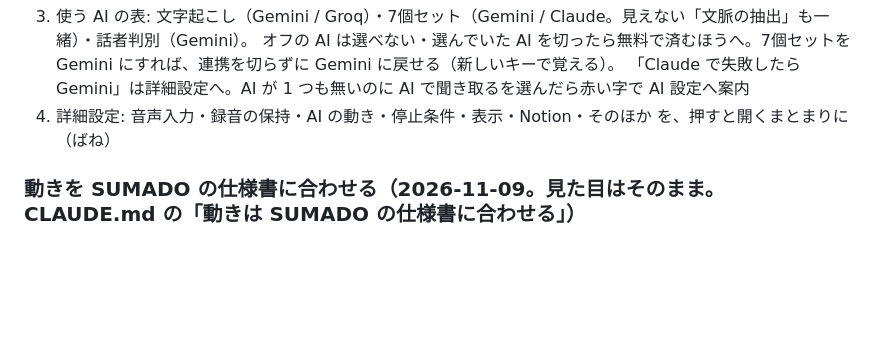
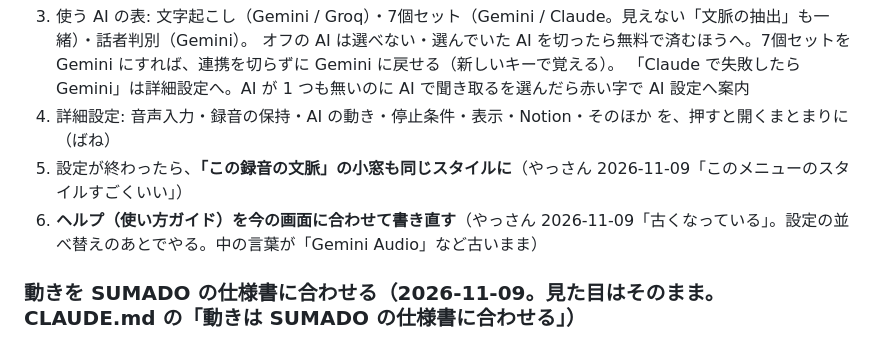
Before and after one commit to bayashievolution/dictation, a Markdown page: TODO.md, the part around the change. Rendered like a GitHub page; blank space fills up the shorter version.

Commit message:
TODO: 設定のあとで「この録音の文脈」を同じスタイルに・ヘルプの書き直し（やっさんの依頼）
Co-Authored-By: Claude Opus 5.5 <noreply@anthropic.com>
Claude-Session: https://claude.ai/code/session_01F6cTmjpioxaGccGH2AMfgG

```diff
--- a/TODO.md
+++ b/TODO.md
@@ -53,6 +53,8 @@
    オフの AI は選べない・選んでいた AI を切ったら無料で済むほうへ。7個セットを Gemini にすれば、連携を切らずに Gemini に戻せる（新しいキーで覚える）。
    「Claude で失敗したら Gemini」は詳細設定へ。AI が 1 つも無いのに AI で聞き取るを選んだら赤い字で AI 設定へ案内
 4. 詳細設定: 音声入力・録音の保持・AI の動き・停止条件・表示・Notion・そのほか を、押すと開くまとまりに（ばね）
+5. 設定が終わったら、**「この録音の文脈」の小窓も同じスタイルに**（やっさん 2026-11-09「このメニューのスタイルすごくいい」）
+6. **ヘルプ（使い方ガイド）を今の画面に合わせて書き直す**（やっさん 2026-11-09「古くなっている」。設定の並べ替えのあとでやる。中の言葉が「Gemini Audio」など古いまま）
 
 ### 動きを SUMADO の仕様書に合わせる（2026-11-09。見た目はそのまま。CLAUDE.md の「動きは SUMADO の仕様書に合わせる」）
 
```
